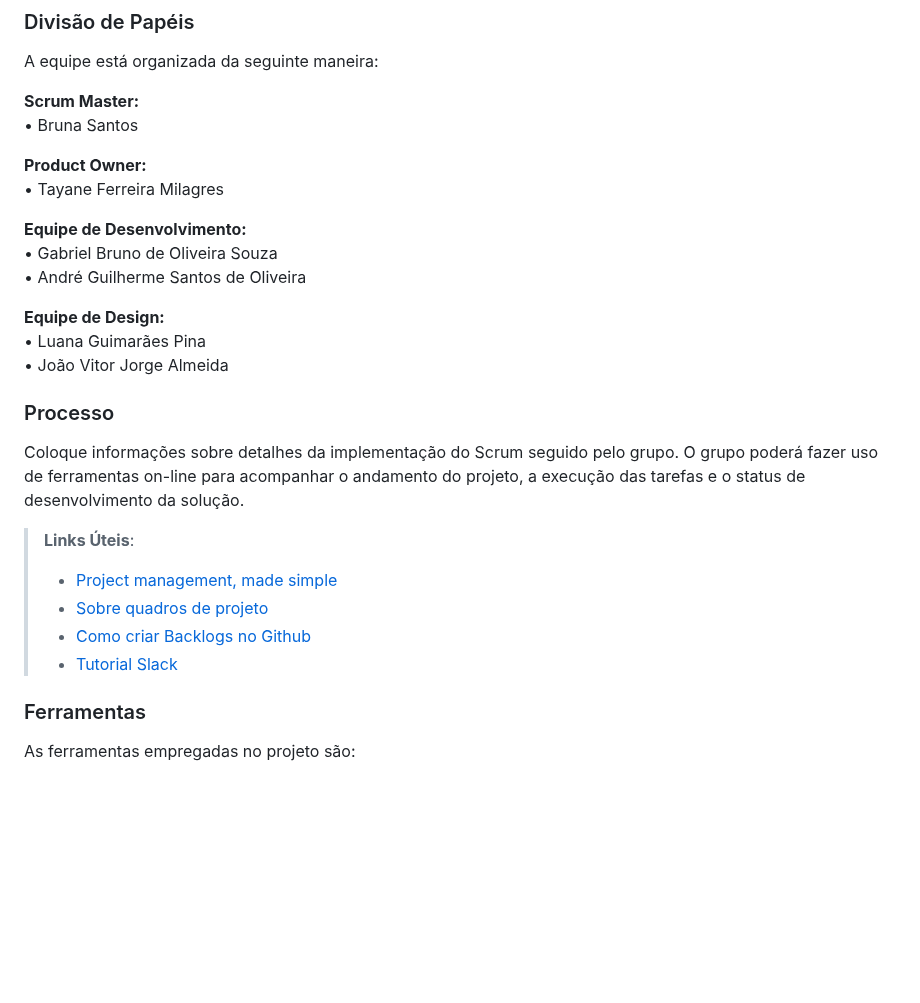
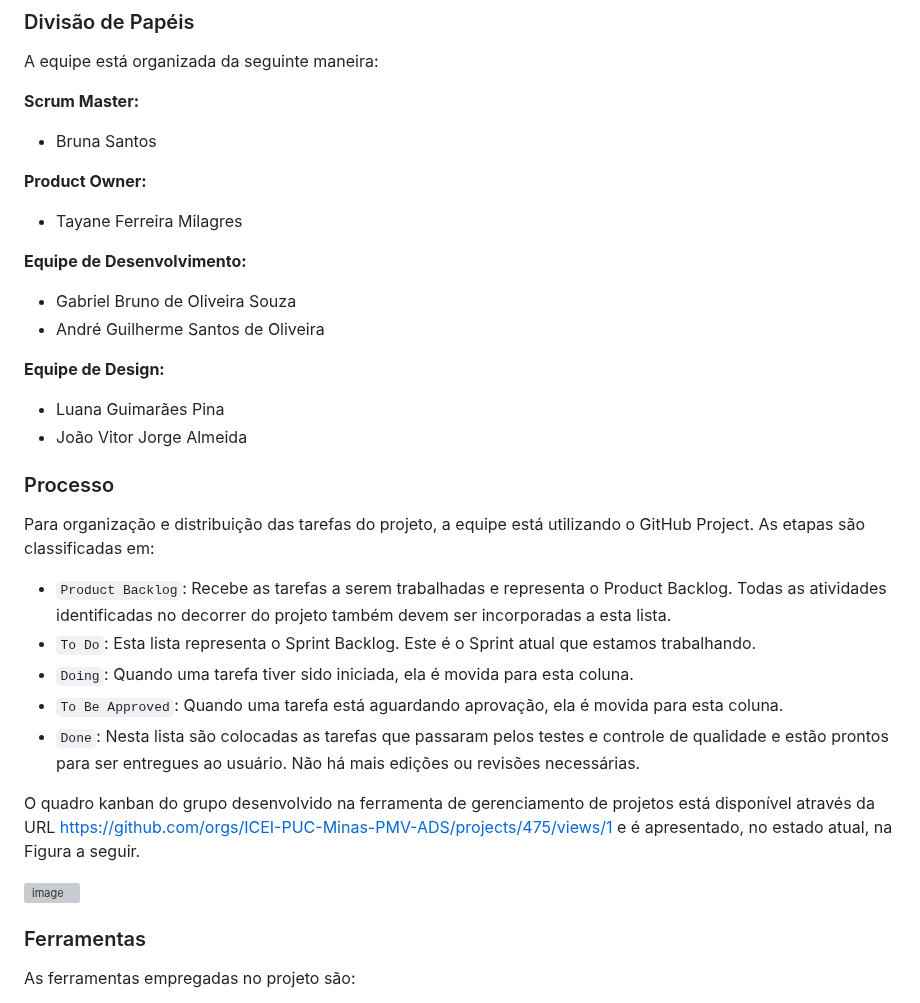
Before and after one commit to ICEI-PUC-Minas-PMV-ADS/pmv-ads-2023-2-e2-proj-int-t2-match-game, a Markdown page: docs/03-Metodologia.md, the part around the change. Drawn GitHub-style; blank space fills up the shorter version; grey boxes are pictures that could not be loaded.

Commit message:
Update Processos-Metodologia.md

```diff
--- a/docs/03-Metodologia.md
+++ b/docs/03-Metodologia.md
@@ -43,29 +43,34 @@ Discuta como a configuração do projeto foi feita na ferramenta de versionament
 A equipe está organizada da seguinte maneira:
 
 **Scrum Master:** <br>
-•	Bruna Santos <br>
+-	Bruna Santos <br>
 
 **Product Owner:** <br>
-•	Tayane Ferreira Milagres <br>
+-	Tayane Ferreira Milagres <br>
 
 **Equipe de Desenvolvimento:** <br>
-•	Gabriel Bruno de Oliveira Souza <br>
-•	André Guilherme Santos de Oliveira <br>
+-	Gabriel Bruno de Oliveira Souza <br>
+- André Guilherme Santos de Oliveira <br>
 
 **Equipe de Design:** <br>
-•	Luana Guimarães Pina <br>
-•	João Vitor Jorge Almeida <br>
+-	Luana Guimarães Pina <br>
+-	João Vitor Jorge Almeida <br>
 
 
 ### Processo
 
-Coloque  informações sobre detalhes da implementação do Scrum seguido pelo grupo. O grupo poderá fazer uso de ferramentas on-line para acompanhar o andamento do projeto, a execução das tarefas e o status de desenvolvimento da solução.
+Para organização e distribuição das tarefas do projeto, a equipe está utilizando o GitHub Project. As etapas são classificadas em:
 
-> **Links Úteis**:
-> - [Project management, made simple](https://github.com/features/project-management/)
-> - [Sobre quadros de projeto](https://docs.github.com/pt/github/managing-your-work-on-github/about-project-boards)
-> - [Como criar Backlogs no Github](https://www.youtube.com/watch?v=RXEy6CFu9Hk)
-> - [Tutorial Slack](https://slack.com/intl/en-br/)
+-	`Product Backlog`: Recebe as tarefas a serem trabalhadas e representa o Product Backlog. Todas as atividades identificadas no decorrer do projeto também devem ser incorporadas a esta lista.
+-	`To Do`: Esta lista representa o Sprint Backlog. Este é o Sprint atual que estamos trabalhando.
+-	`Doing`: Quando uma tarefa tiver sido iniciada, ela é movida para esta coluna.
+- `To Be Approved`: Quando uma tarefa está aguardando aprovação, ela é movida para esta coluna.
+-	`Done`: Nesta lista são colocadas as tarefas que passaram pelos testes e controle de qualidade e estão prontos para ser entregues ao usuário. Não há mais edições ou revisões necessárias. <br>
+
+O quadro kanban do grupo desenvolvido na ferramenta de gerenciamento de projetos está disponível através da URL https://github.com/orgs/ICEI-PUC-Minas-PMV-ADS/projects/475/views/1 e é apresentado, no estado atual, na Figura a seguir. <br>
+
+![image](https://github.com/ICEI-PUC-Minas-PMV-ADS/pmv-ads-2023-2-e2-proj-int-t2-match-game/assets/127251265/ab8b0b89-d130-4785-bc69-d8b73c791844)
+
 
 ### Ferramentas
 
```
